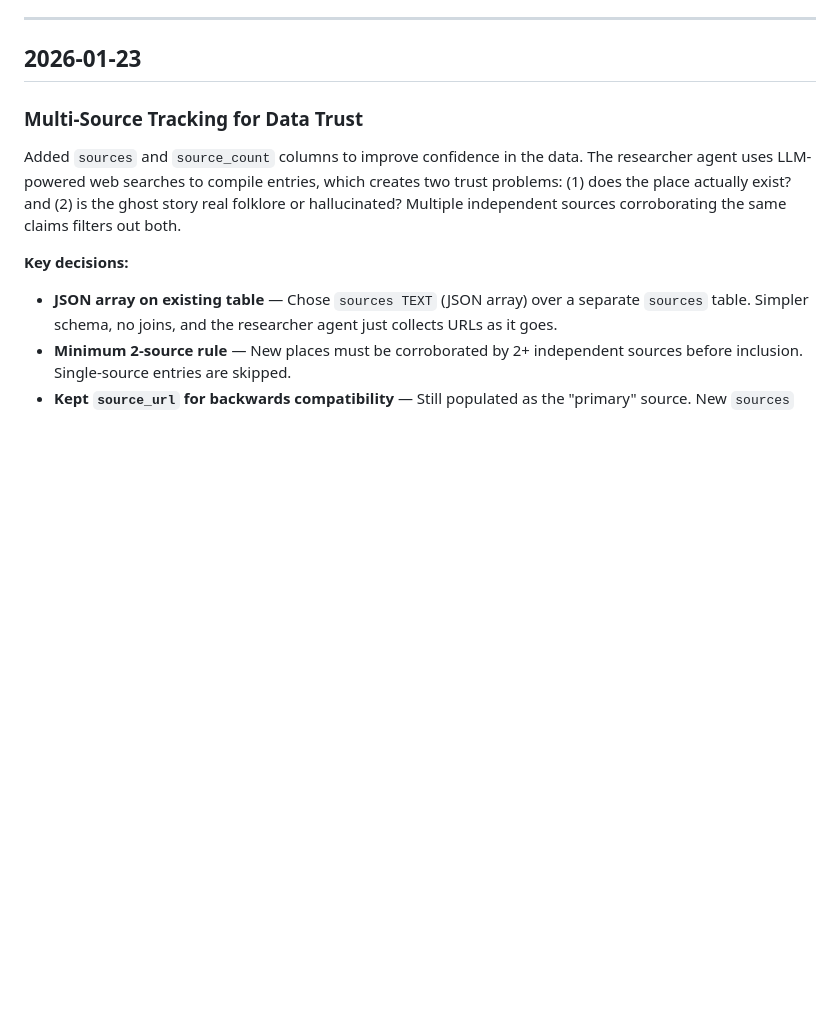
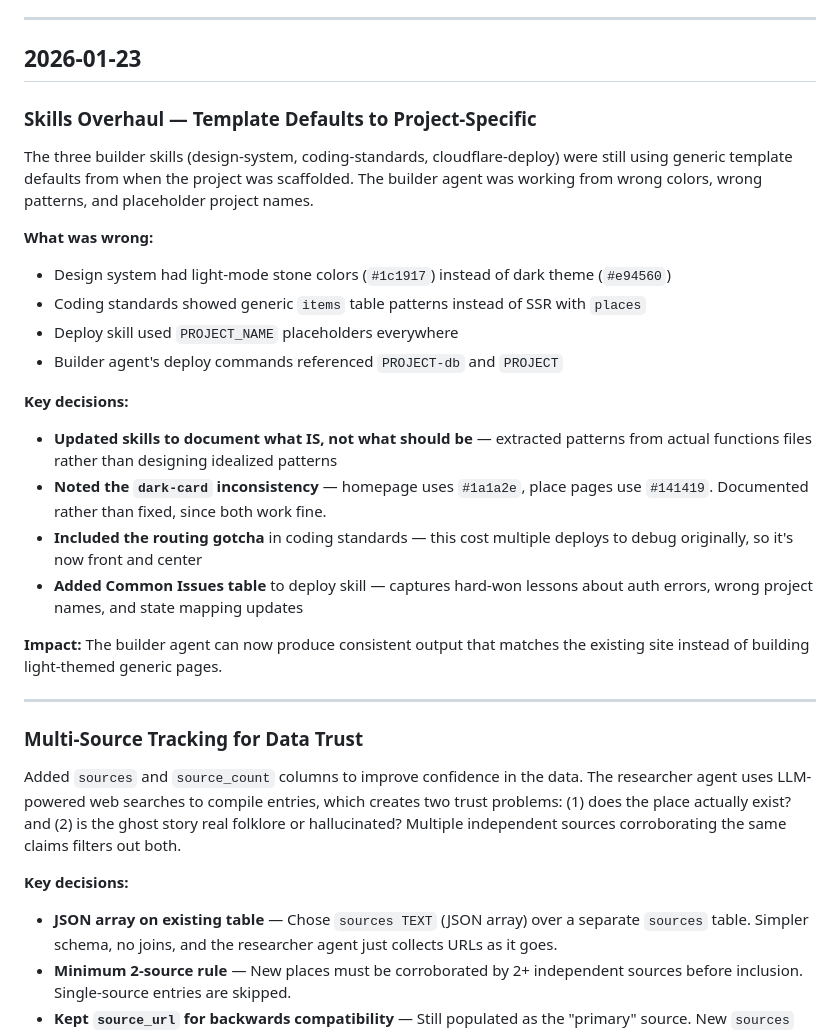
Before and after one commit to paulberesuita/haunted-places, a Markdown page: CONTEXT.md, the part around the change. Drawn GitHub-style; blank space fills up the shorter version.

Commit message:
Update CHANGELOG and CONTEXT for skills overhaul
Co-Authored-By: Claude Opus 4.5 <noreply@anthropic.com>

```diff
--- a/CONTEXT.md
+++ b/CONTEXT.md
@@ -5,6 +5,26 @@ Key decisions, insights, and lessons learned. Update this when making significan
 ---
 
 ## 2026-01-23
+
+### Skills Overhaul — Template Defaults to Project-Specific
+
+The three builder skills (design-system, coding-standards, cloudflare-deploy) were still using generic template defaults from when the project was scaffolded. The builder agent was working from wrong colors, wrong patterns, and placeholder project names.
+
+**What was wrong:**
+- Design system had light-mode stone colors (`#1c1917`) instead of dark theme (`#e94560`)
+- Coding standards showed generic `items` table patterns instead of SSR with `places`
+- Deploy skill used `PROJECT_NAME` placeholders everywhere
+- Builder agent's deploy commands referenced `PROJECT-db` and `PROJECT`
+
+**Key decisions:**
+- **Updated skills to document what IS, not what should be** — extracted patterns from actual functions files rather than designing idealized patterns
+- **Noted the `dark-card` inconsistency** — homepage uses `#1a1a2e`, place pages use `#141419`. Documented rather than fixed, since both work fine.
+- **Included the routing gotcha** in coding standards — this cost multiple deploys to debug originally, so it's now front and center
+- **Added Common Issues table** to deploy skill — captures hard-won lessons about auth errors, wrong project names, and state mapping updates
+
+**Impact:** The builder agent can now produce consistent output that matches the existing site instead of building light-themed generic pages.
+
+---
 
 ### Multi-Source Tracking for Data Trust
 
```
Also changed, not shown: CHANGELOG.md (+7 -0 lines).
